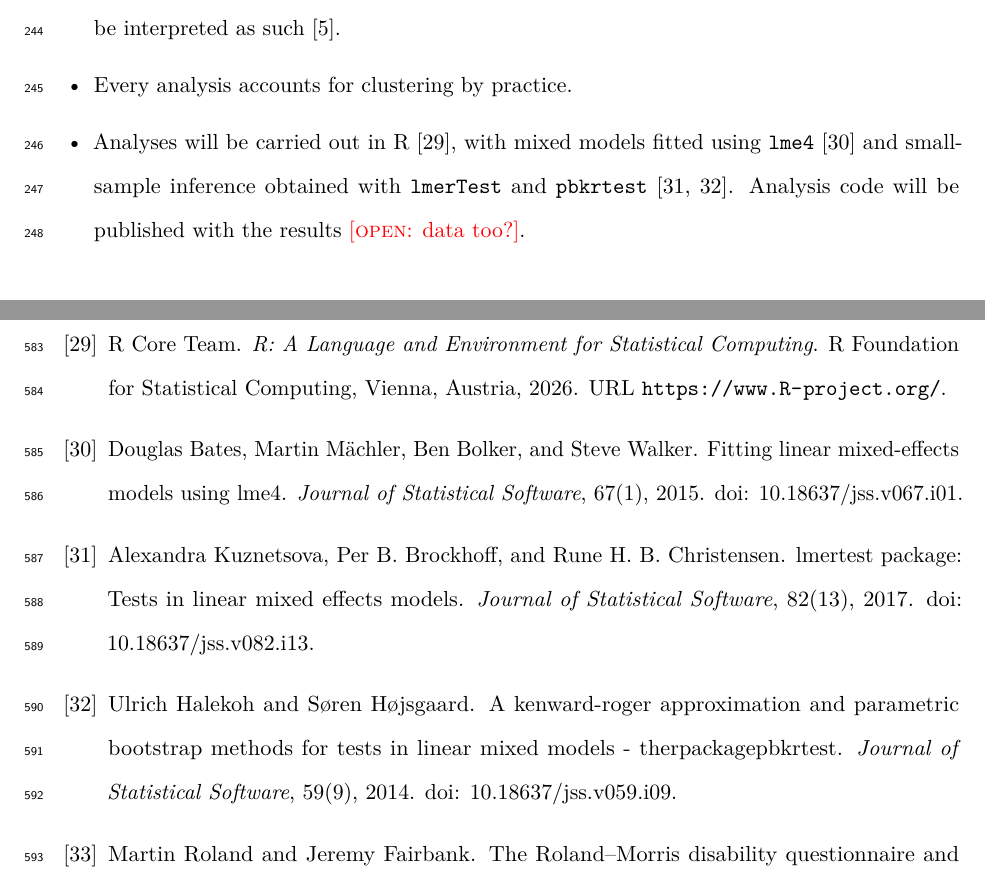
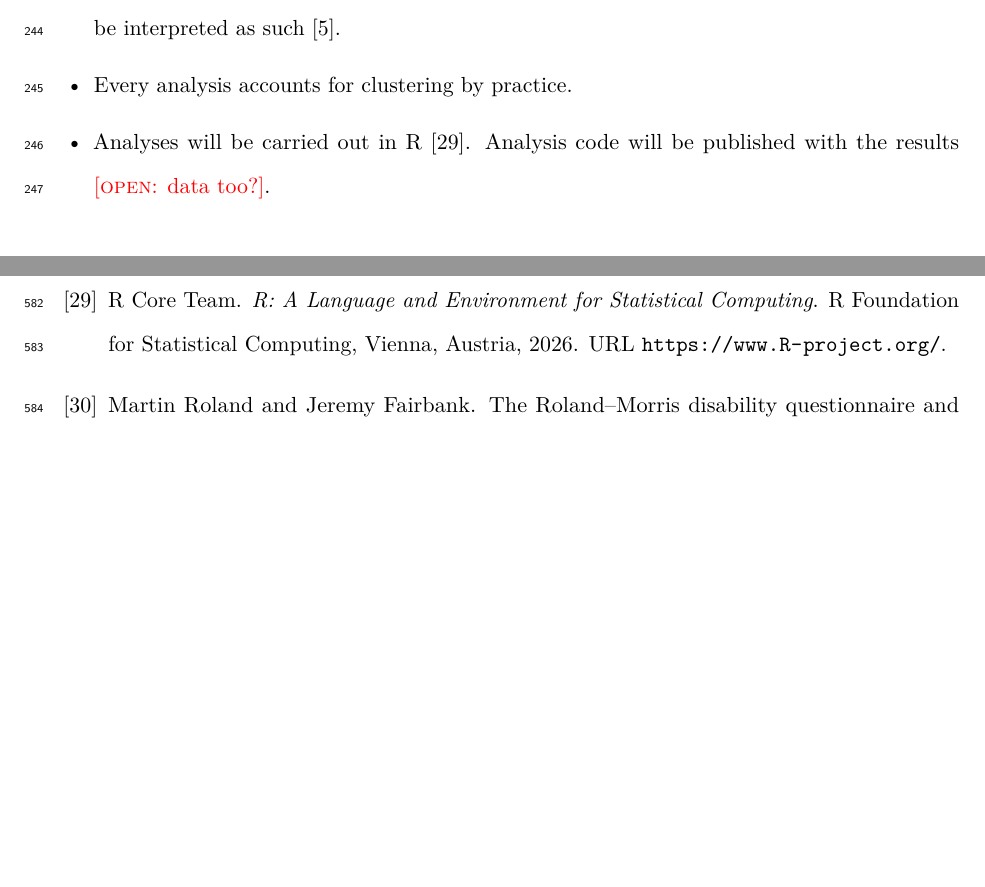
Before and after one commit to jdegenfellner/Resolve_Swiss_Statistical_Analysis_Plan, a LaTeX document (paper.tex): two parts of pages 10 and 26 of 29, joined at a grey line, cut so that both start at the same text, the shorter picture padded with empty space. Compiled offline with pdfLaTeX.

Commit message:
Name only R in the software bullet, packages live in the analysis repo

```diff
--- a/paper.tex
+++ b/paper.tex
@@ -505,10 +505,8 @@ multiplicity. There is one primary outcome at one time point. Secondary
 outcomes are explicitly labelled as secondary and will be interpreted as such
 \citep{gamble2017}.
 \item Every analysis accounts for clustering by practice.
-\item Analyses will be carried out in R \citep{rcore}, with mixed models fitted
-using \texttt{lme4} \citep{bates2015} and small-sample inference obtained with
-\texttt{lmerTest} and \texttt{pbkrtest} \citep{kuznetsova2017, halekoh2014}.
-Analysis code will be published with the results \open{data too?}.
+\item Analyses will be carried out in R \citep{rcore}. Analysis code will be
+published with the results \open{data too?}.
 \end{itemize}
 
 \subsection{Outcome definitions}
```
Also changed, not shown: paper.pdf.
